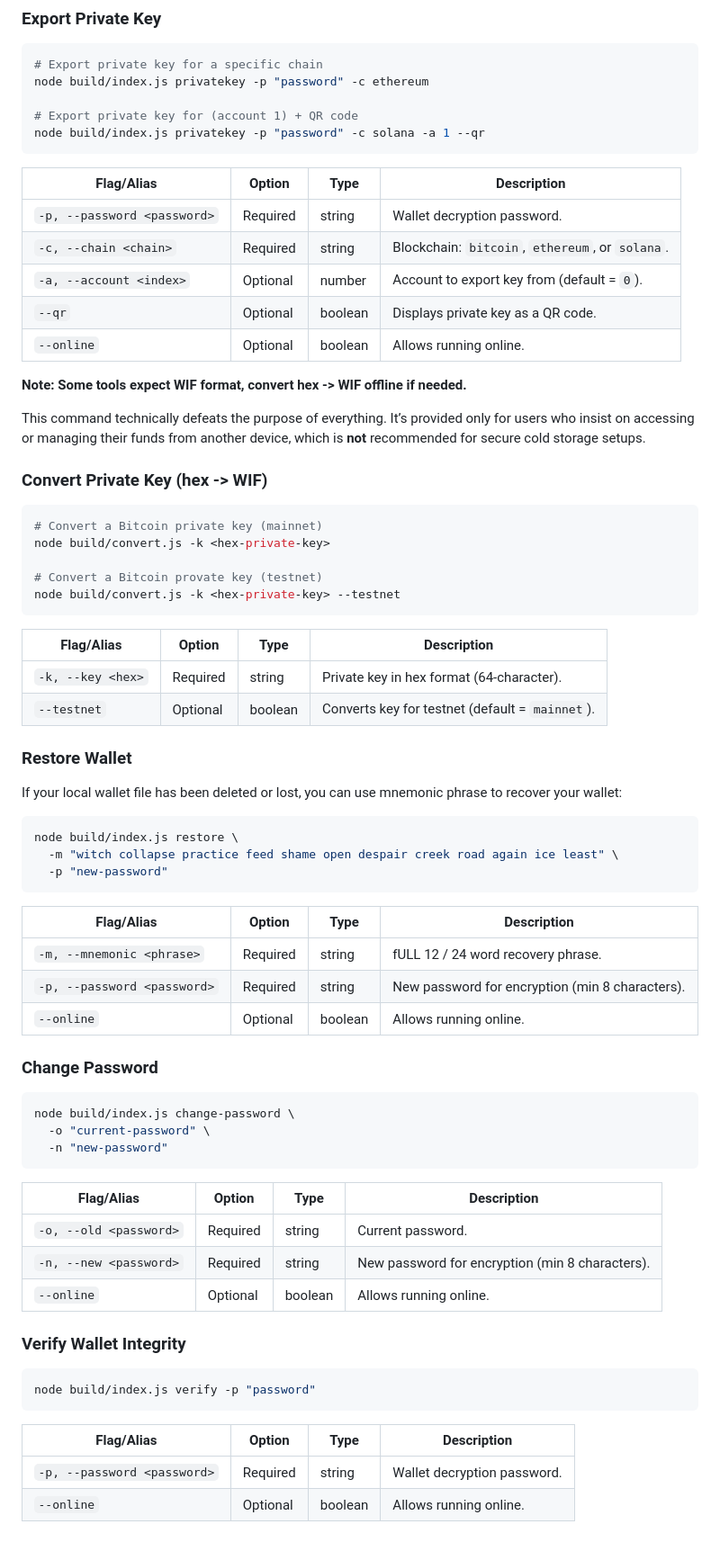
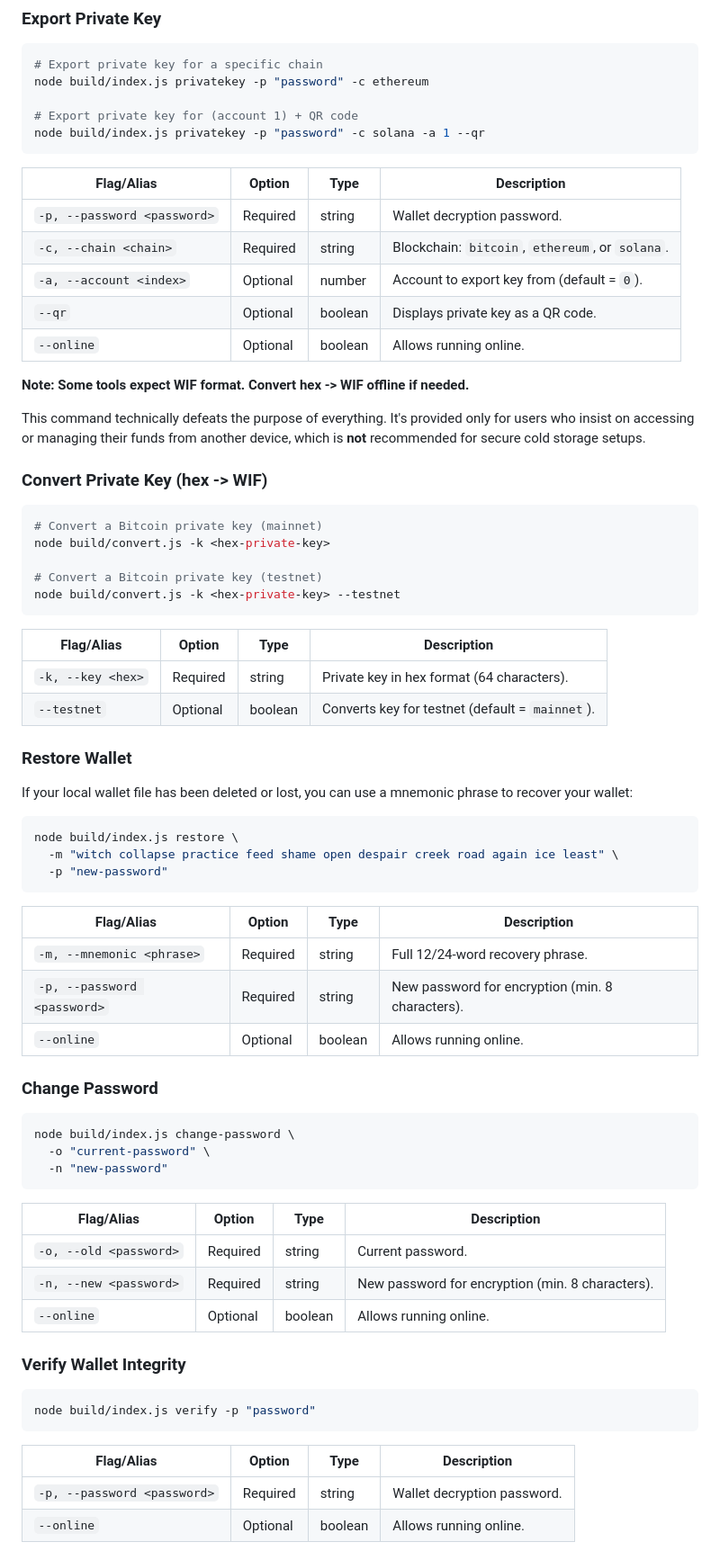
Before and after one commit to bd53/demo-wallet, a Markdown page: README.md, the part around the change printed below. Shown: that part at 90% size. GitHub-like rendering.

Commit message:
fix: typos

````diff
--- a/README.md
+++ b/README.md
@@ -122,16 +122,16 @@ node build/index.js privatekey -p "password" -c solana -a 1 --qr
 ```
 
 | Flag/Alias                  | Option   | Type    | Description                                     |
-|-----------------------------|----------|---------|-------------------------------------------------|
+| --------------------------- | -------- | ------- | ----------------------------------------------- |
 | `-p, --password <password>` | Required | string  | Wallet decryption password.                     |
 | `-c, --chain <chain>`       | Required | string  | Blockchain: `bitcoin`, `ethereum`, or `solana`. |
 | `-a, --account <index>`     | Optional | number  | Account to export key from (default = `0`).     |
 | `--qr`                      | Optional | boolean | Displays private key as a QR code.              |
 | `--online`                  | Optional | boolean | Allows running online.                          |
 
-**Note: Some tools expect WIF format, convert hex -> WIF offline if needed.**
+**Note: Some tools expect WIF format. Convert hex -> WIF offline if needed.**
 
-This command technically defeats the purpose of everything. It’s provided only for users who insist on accessing or managing their funds from another device, which is **not** recommended for secure cold storage setups.
+This command technically defeats the purpose of everything. It's provided only for users who insist on accessing or managing their funds from another device, which is **not** recommended for secure cold storage setups.
 
 ### Convert Private Key (hex -> WIF)
 
@@ -139,18 +139,18 @@ This command technically defeats the purpose of everything. It’s provided only
 # Convert a Bitcoin private key (mainnet)
 node build/convert.js -k <hex-private-key>
 
-# Convert a Bitcoin provate key (testnet)
+# Convert a Bitcoin private key (testnet)
 node build/convert.js -k <hex-private-key> --testnet
 ```
 
 | Flag/Alias        | Option   | Type    | Description                                     |
-|-------------------|----------|---------|-------------------------------------------------|
-| `-k, --key <hex>` | Required | string  | Private key in hex format (64-character).       |
+| ----------------- | -------- | ------- | ----------------------------------------------- |
+| `-k, --key <hex>` | Required | string  | Private key in hex format (64 characters).      |
 | `--testnet`       | Optional | boolean | Converts key for testnet (default = `mainnet`). |
 
 ### Restore Wallet
 
-If your local wallet file has been deleted or lost, you can use mnemonic phrase to recover your wallet:
+If your local wallet file has been deleted or lost, you can use a mnemonic phrase to recover your wallet:
 
 ```bash
 node build/index.js restore \
@@ -158,11 +158,11 @@ node build/index.js restore \
   -p "new-password"
 ```
 
-| Flag/Alias                  | Option   | Type    | Description                                     |
-|-----------------------------|----------|---------|-------------------------------------------------|
-| `-m, --mnemonic <phrase>`   | Required | string  | fULL 12 / 24 word recovery phrase.              |
-| `-p, --password <password>` | Required | string  | New password for encryption (min 8 characters). |
-| `--online`                  | Optional | boolean | Allows running online.                          |
+| Flag/Alias                  | Option   | Type    | Description                                      |
+| --------------------------- | -------- | ------- | ------------------------------------------------ |
+| `-m, --mnemonic <phrase>`   | Required | string  | Full 12/24-word recovery phrase.                 |
+| `-p, --password <password>` | Required | string  | New password for encryption (min. 8 characters). |
+| `--online`                  | Optional | boolean | Allows running online.                           |
 
 ### Change Password
 
@@ -172,11 +172,11 @@ node build/index.js change-password \
   -n "new-password"
 ```
 
-| Flag/Alias             | Option   | Type    | Description                                     |
-|------------------------|----------|---------|-------------------------------------------------|
-| `-o, --old <password>` | Required | string  | Current password.                               |
-| `-n, --new <password>` | Required | string  | New password for encryption (min 8 characters). |
-| `--online`             | Optional | boolean | Allows running online.                          |
+| Flag/Alias             | Option   | Type    | Description                                      |
+| ---------------------- | -------- | ------- | ------------------------------------------------ |
+| `-o, --old <password>` | Required | string  | Current password.                                |
+| `-n, --new <password>` | Required | string  | New password for encryption (min. 8 characters). |
+| `--online`             | Optional | boolean | Allows running online.                           |
 
 ### Verify Wallet Integrity
 
@@ -185,7 +185,7 @@ node build/index.js verify -p "password"
 ```
 
 | Flag/Alias                  | Option   | Type    | Description                 |
-|-----------------------------|----------|---------|-----------------------------|
+| --------------------------- | -------- | ------- | --------------------------- |
 | `-p, --password <password>` | Required | string  | Wallet decryption password. |
 | `--online`                  | Optional | boolean | Allows running online.      |
 
````
Also changed, not shown: other parts of README.md (+9 -7 lines).
